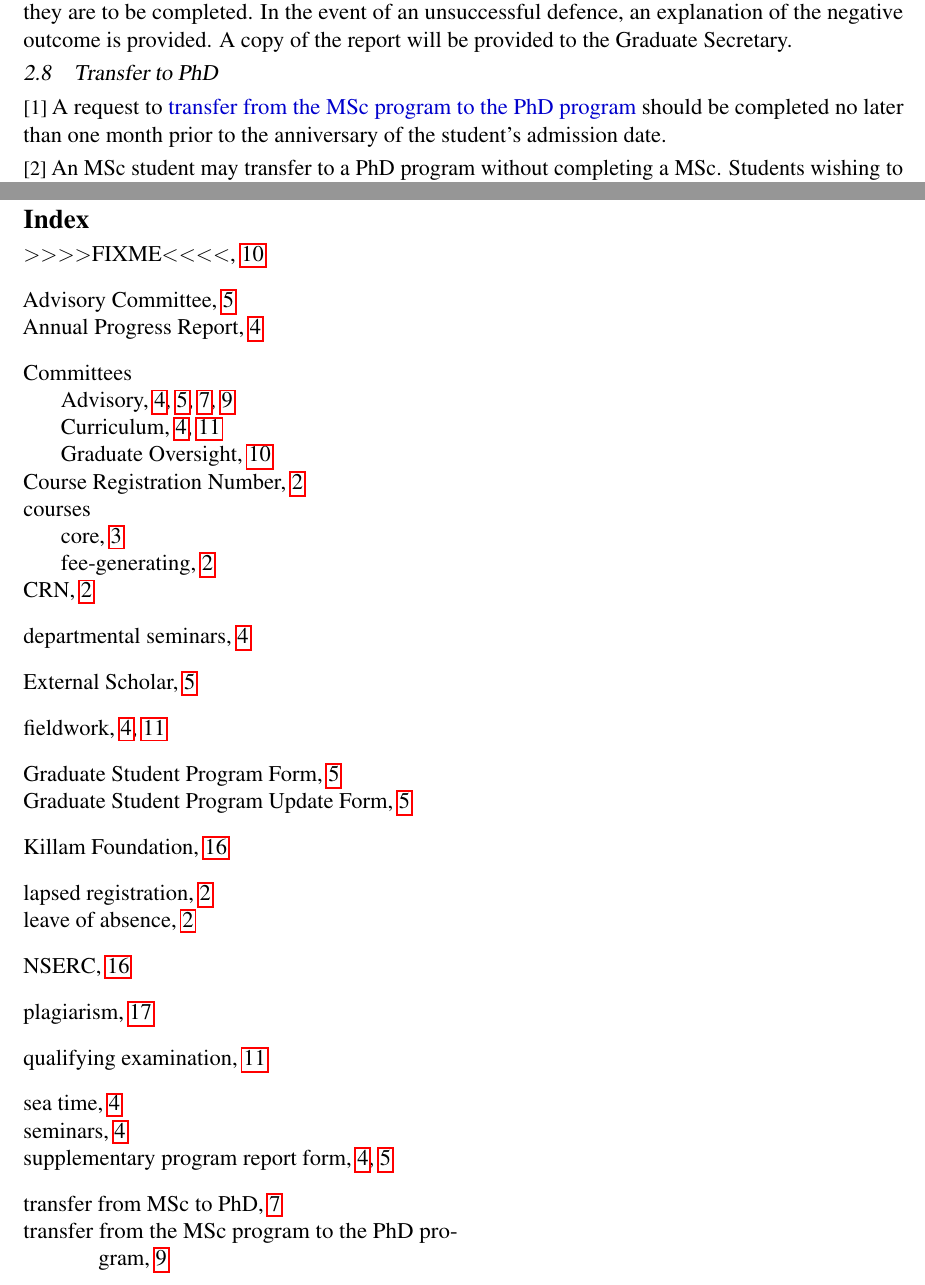
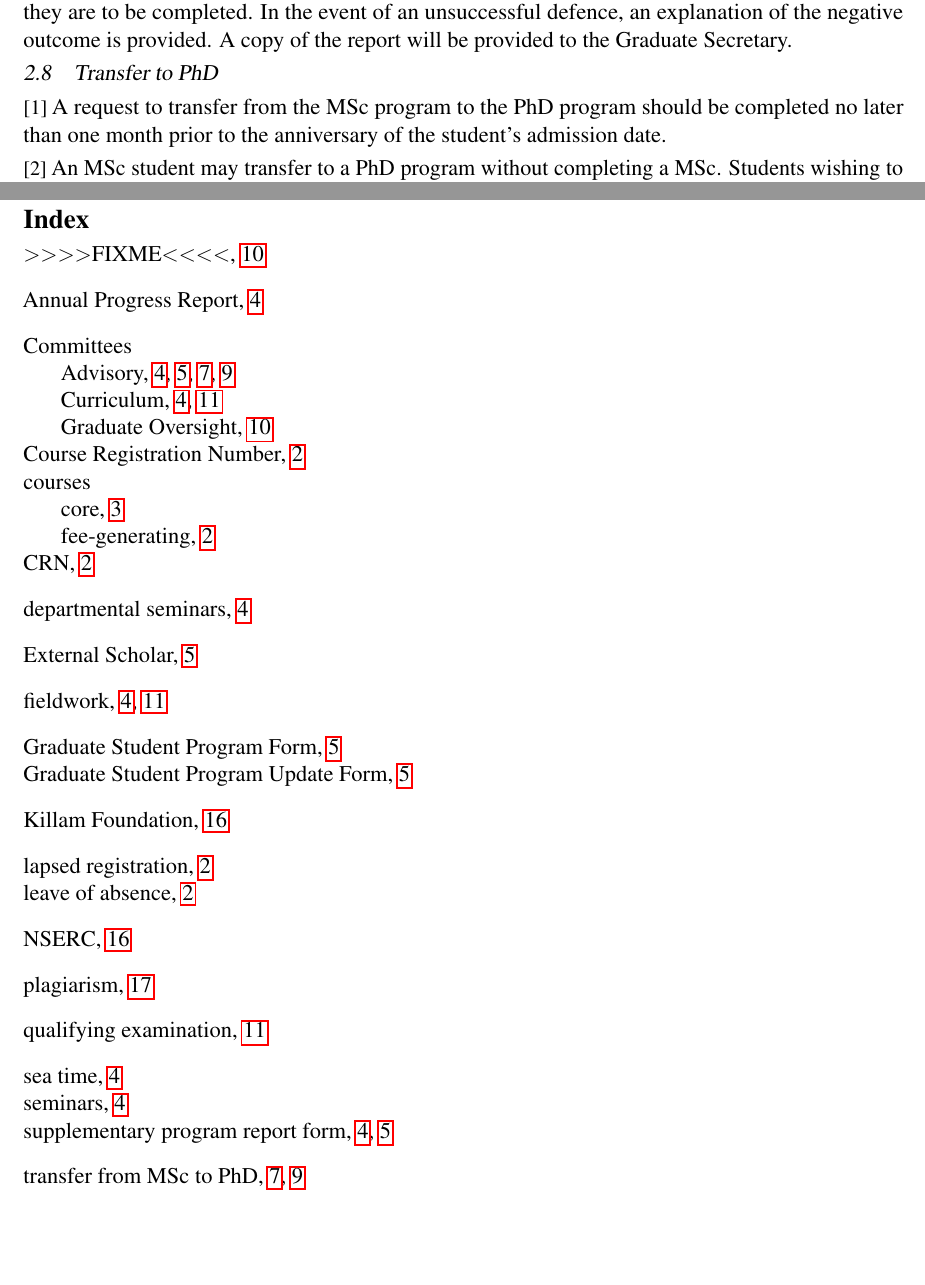
Before and after one commit to dankelley/oce_handbook, a LaTeX document (oce_handbook.tex): two parts of pages 10 and 23 of 23, joined at a grey line, cut so that both start at the same text, the shorter picture padded with empty space. Compiled offline with pdfLaTeX.

Commit message:
index cleanup

```diff
--- a/oce_handbook.tex
+++ b/oce_handbook.tex
@@ -373,5 +373,3 @@ from their initial registration in the program.
 \p The Thesis \advcom must be formed within one month of the start of the
 student's program.
 
-\p The supervisor will select a provisional committee, in consultation with the
-student. A \di{Graduate Student Program Form} listing the \di{Advisory
@@ -722,7 +723,7 @@ copy of the report will be provided to the Graduate Secretary.
 
 \cp
 
-\p A request to \di{transfer from the MSc program to the PhD program} should be
+\p A request to \index{transfer from MSc to PhD} transfer from the MSc program to the PhD program should be
 completed no later than one month prior to the anniversary of the student's
 admission date.
 
```
Also changed, not shown: oce_handbook.tex (7 more changed lines).
